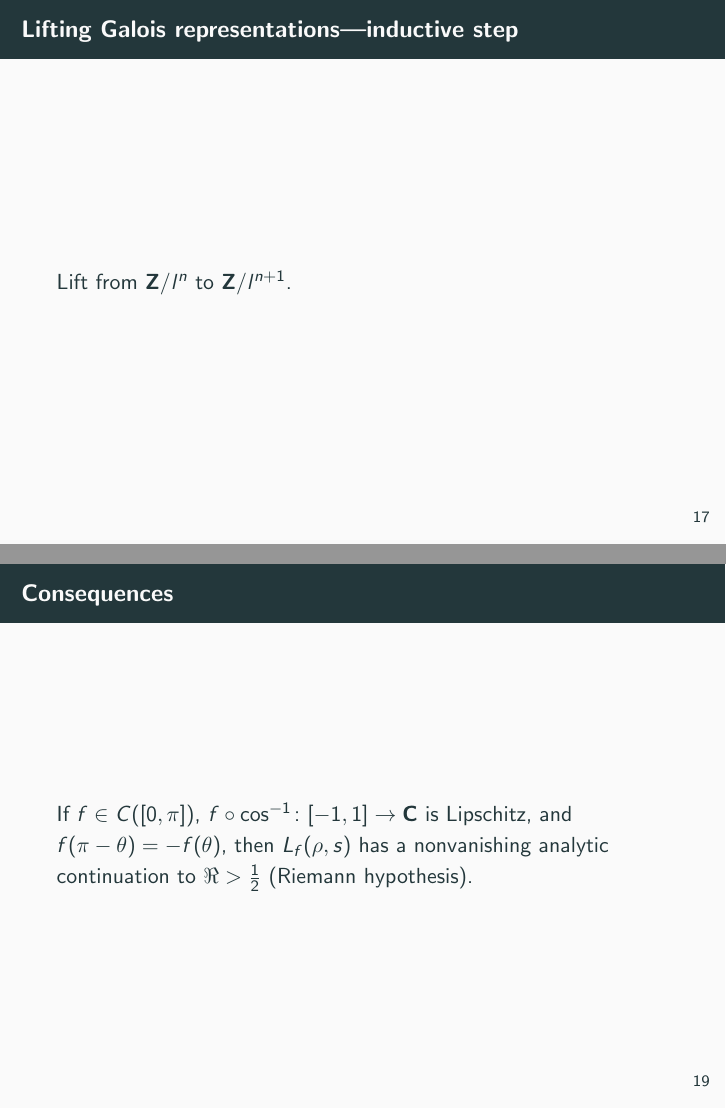
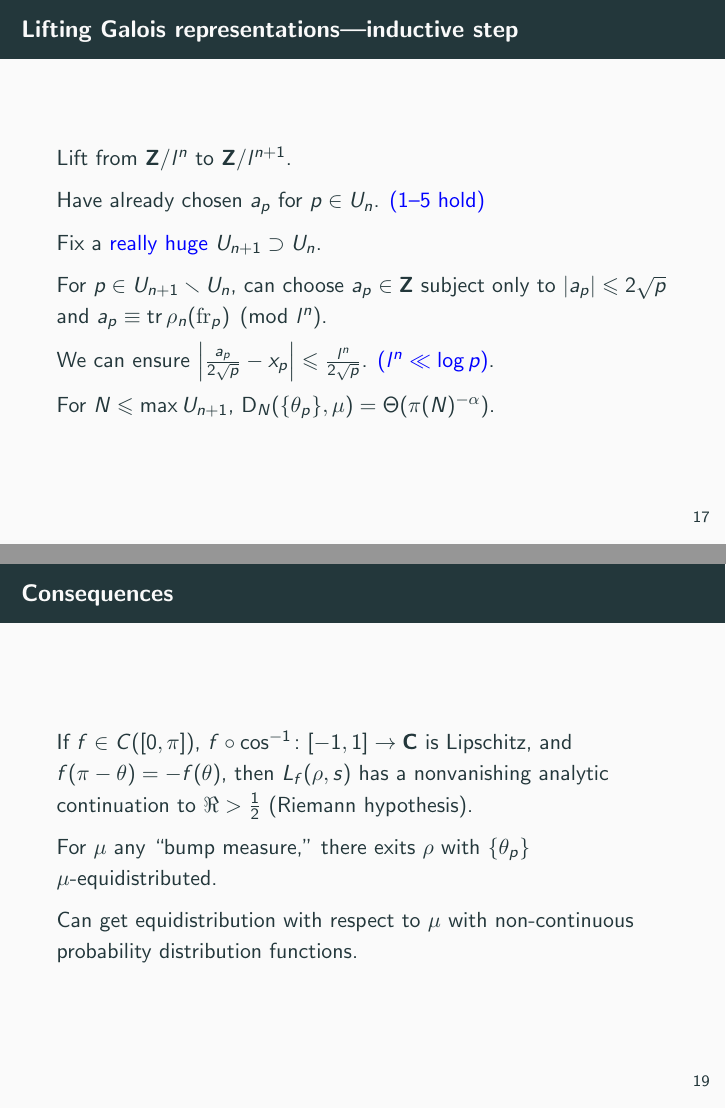
Before and after one commit to dkmiller/tidbits, LaTeX slides (2017-04-25_B-exam.tex): pages 21 and 23 of 24, joined at a grey line. Compiled offline with pdfLaTeX.

Commit message:
preliminary draft complete

```diff
--- a/2017-04-25_B-exam.tex
+++ b/2017-04-25_B-exam.tex
@@ -490,6 +494,28 @@ Make $U_1$ so large that for $p>\max U_1$, $l^2 < \log p$.
 
 \begin{frame}{Lifting Galois representations---inductive step}
 Lift from $\bZ/l^n$ to $\bZ/l^{n+1}$.
+\pause
+
+Have already chosen $a_p$ for $p\in U_n$.
+\pause
+\textcolor{blue}{(1--5 hold)}
+\pause
+
+Fix a \textcolor{blue}{really huge} $U_{n+1}\supset U_n$.
+\pause
+
+For $p\in U_{n+1}\smallsetminus U_n$, can choose $a_p\in \bZ$ subject only to
+$|a_p| \leqslant 2\sqrt p$ and $a_p \equiv \tr\rho_n(\frob_p)\pmod{l^n}$.
+\pause
+
+We can ensure
+$\left| \frac{a_p}{2\sqrt p} - x_p\right| \leqslant \frac{l^n}{2\sqrt p}$.
+\pause
+\textcolor{blue}{($l^n \ll \log p$)}.
+\pause
+
+For $N\leqslant \max U_{n+1}$, $\D_N(\{\theta_p\},\mu) = \Theta(\pi(N)^{-\alpha})$.
+\pause
 \end{frame}
 
 
@@ -524,6 +550,14 @@ $\left|\sum_{p\leqslant N} U_k(\theta_p)\right| = \left| \sum_{p_i,q_i\leqslant
 If $f\in C([0,\pi])$, $f\circ \cos^{-1}\colon [-1,1]\to \bC$ is Lipschitz, and
 $f(\pi-\theta) = - f(\theta)$, then $L_f(\rho,s)$ has a nonvanishing analytic
 continuation to $\Re > \frac 1 2$ (Riemann hypothesis).
+\pause
+
+For $\mu$ any ``bump measure,'' there exits $\rho$ with $\{\theta_p\}$
+$\mu$-equidistributed.
+\pause
+
+Can get equidistribution with respect to $\mu$ with non-continuous probability
+distribution functions.
 \end{frame}
 
 
```
Also changed, not shown: 2017-04-25_B-exam.pdf, 2017-04-25_B-exam.tex (10 more changed lines).
